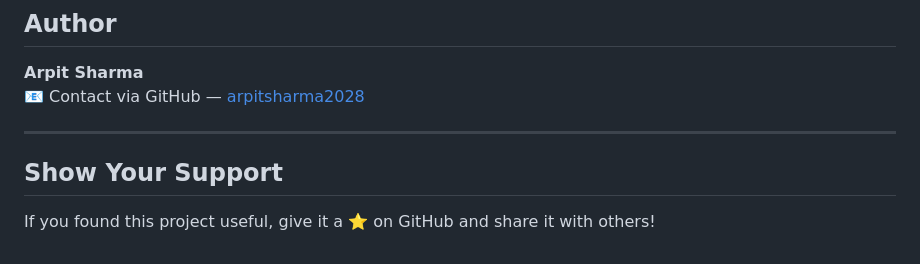
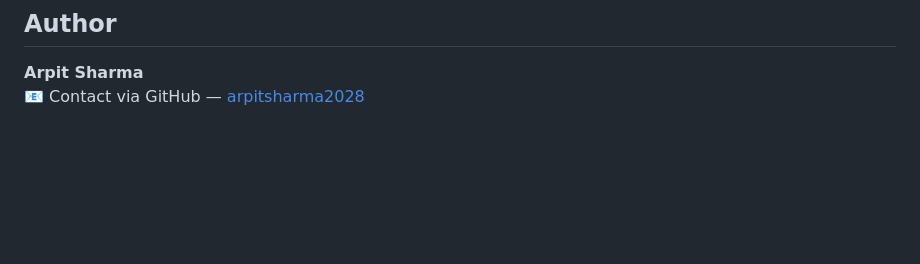
Before and after one commit to arpitsharma2028/stock-data-intelligence-dashboard, a Markdown page: README.md, the part around the change. Drawn GitHub-style; blank space fills up the shorter version.

Commit message:
Update README
Removed the 'Show Your Support' section from README.

```diff
--- a/README.md
+++ b/README.md
@@ -137,9 +137,3 @@ Swagger API docs are auto-generated at `http://127.0.0.1:8000/docs`.
 
 **Arpit Sharma**
 📧 Contact via GitHub — [arpitsharma2028](https://github.com/arpitsharma2028)
-
----
-
-## Show Your Support
-
-If you found this project useful, give it a ⭐ on GitHub and share it with others!
```
